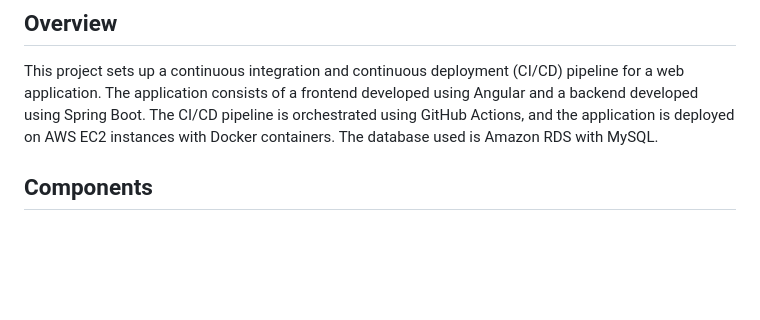
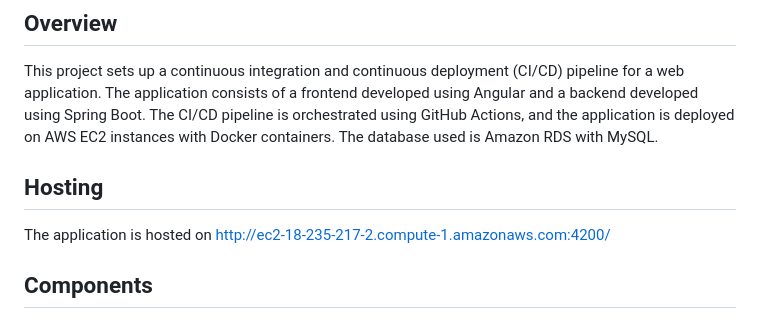
Before and after one commit to MohnishRaval/SWE-642-HA3, a Markdown page: readme.md, the part around the change. Rendered like a GitHub page; blank space fills up the shorter version.

```diff
--- a/readme.md
+++ b/readme.md
@@ -14,6 +14,10 @@ ng serve --configuration production
 ## Overview
 
 This project sets up a continuous integration and continuous deployment (CI/CD) pipeline for a web application. The application consists of a frontend developed using Angular and a backend developed using Spring Boot. The CI/CD pipeline is orchestrated using GitHub Actions, and the application is deployed on AWS EC2 instances with Docker containers. The database used is Amazon RDS with MySQL.
+
+## Hosting
+
+The application is hosted on http://ec2-18-235-217-2.compute-1.amazonaws.com:4200/
 
 ## Components
 
```
